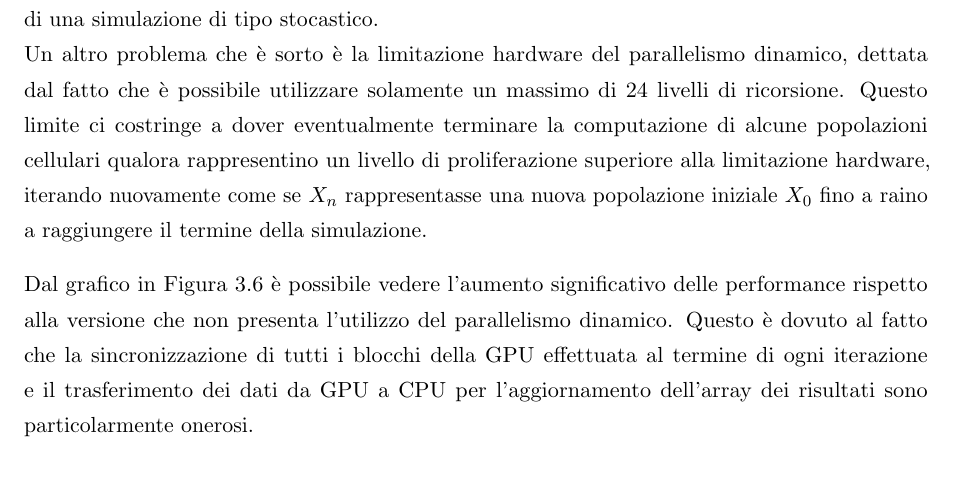
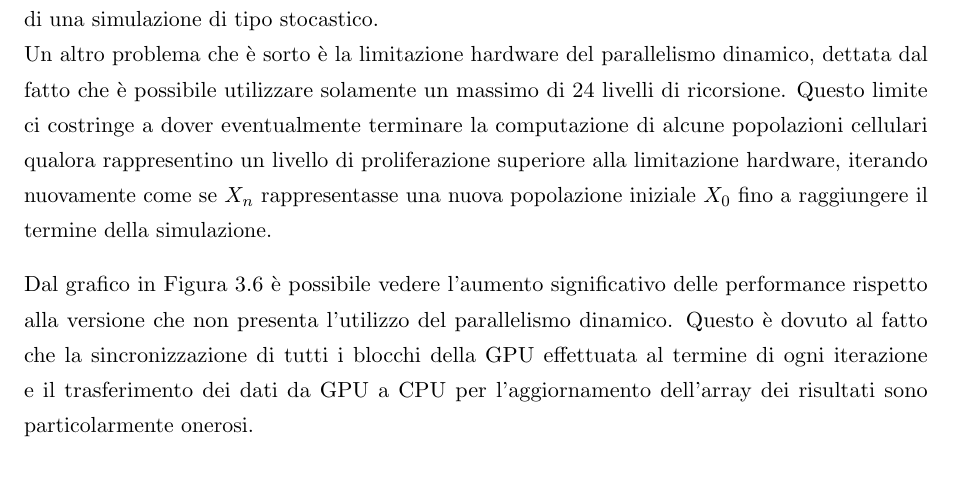
Before and after one commit to ericniso/bachelor-thesis, a LaTeX thesis (main.tex, which reads Sections/Risultati/Algoritmo_Parallelo.tex): part of page 17 of 26, cut so that both start at the same text. The pictures show the PDF file main.pdf that the author committed with the source.

Commit message:
Fix refuse

```diff
--- a/Sections/Risultati/Algoritmo_Parallelo.tex
+++ b/Sections/Risultati/Algoritmo_Parallelo.tex
@@ -273,7 +273,7 @@ di 24 livelli di ricorsione. Questo limite ci costringe a dover
 eventualmente terminare la computazione di alcune popolazioni cellulari qualora
 rappresentino un livello di proliferazione superiore alla limitazione hardware,
 iterando nuovamente come se $X_{n}$ rappresentasse una nuova
-popolazione iniziale $X_{0}$ fino a raino a raggiungere il termine della simulazione.
+popolazione iniziale $X_{0}$ fino a raggiungere il termine della simulazione.
 
 \begin{figure}[t]
     \centering
```
Also changed, not shown: main.pdf.
